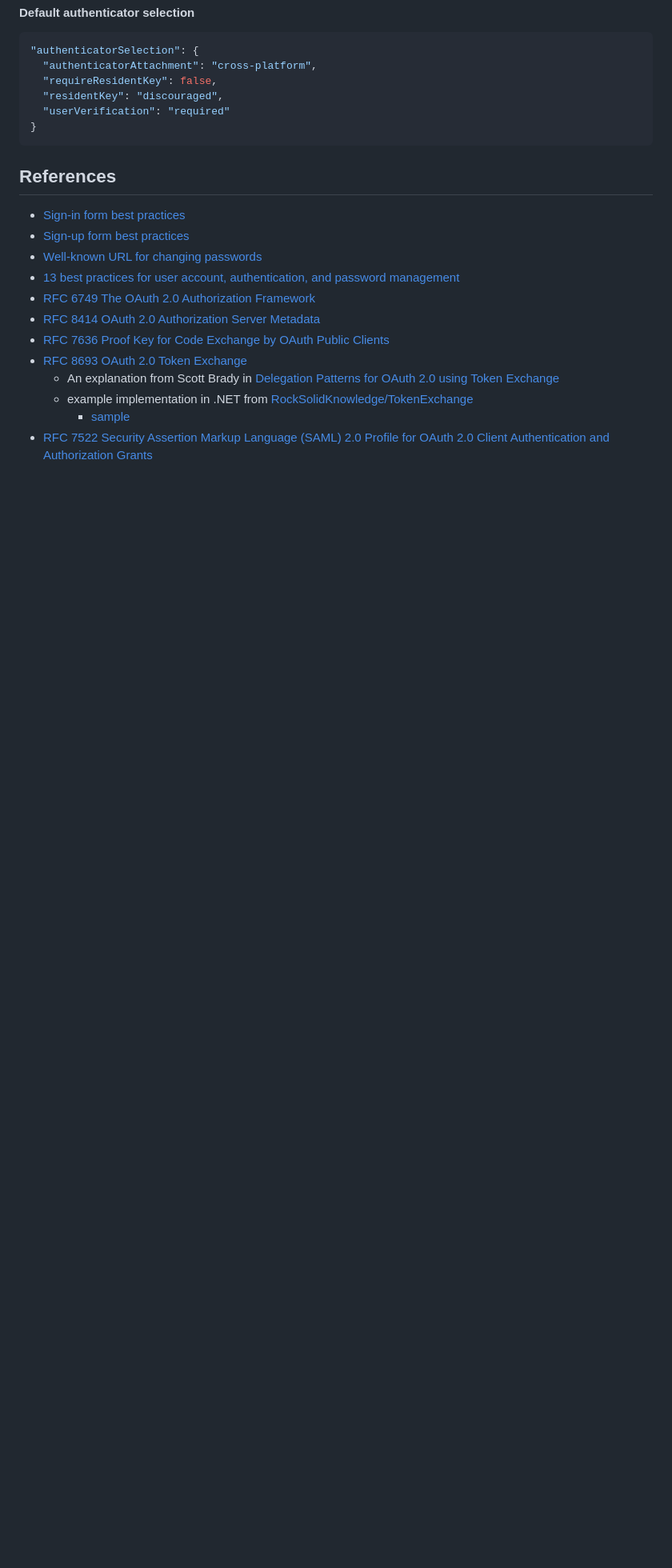
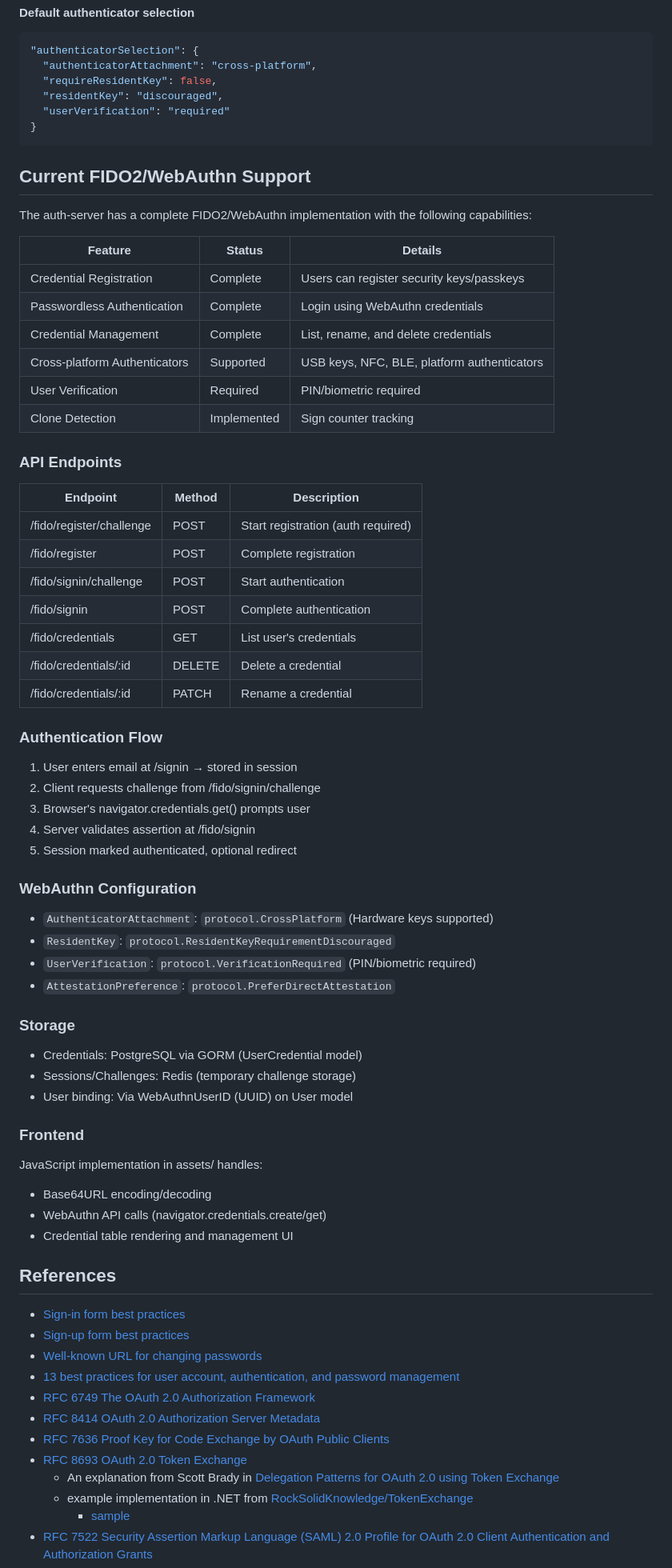
Before and after one commit to alexhokl/auth-server, a Markdown page: README.md, the part around the change. Shown at 80% size. Drawn GitHub-style; blank space fills up the shorter version.

````diff
--- a/README.md
+++ b/README.md
@@ -130,6 +130,59 @@ encoding.
 }
 ```
 
+## Current FIDO2/WebAuthn Support
+
+The auth-server has a complete FIDO2/WebAuthn implementation with the following capabilities:
+
+| Feature | Status | Details |
+|---------|--------|---------|
+| Credential Registration | Complete | Users can register security keys/passkeys |
+| Passwordless Authentication | Complete | Login using WebAuthn credentials |
+| Credential Management | Complete | List, rename, and delete credentials |
+| Cross-platform Authenticators | Supported | USB keys, NFC, BLE, platform authenticators |
+| User Verification | Required | PIN/biometric required |
+| Clone Detection | Implemented | Sign counter tracking |
+
+### API Endpoints
+
+| Endpoint | Method | Description |
+|----------|--------|-------------|
+| /fido/register/challenge | POST | Start registration (auth required) |
+| /fido/register | POST | Complete registration |
+| /fido/signin/challenge | POST | Start authentication |
+| /fido/signin | POST | Complete authentication |
+| /fido/credentials | GET | List user's credentials |
+| /fido/credentials/:id | DELETE | Delete a credential |
+| /fido/credentials/:id | PATCH | Rename a credential |
+
+### Authentication Flow
+
+1. User enters email at /signin → stored in session
+2. Client requests challenge from /fido/signin/challenge
+3. Browser's navigator.credentials.get() prompts user
+4. Server validates assertion at /fido/signin
+5. Session marked authenticated, optional redirect
+
+### WebAuthn Configuration
+
+- `AuthenticatorAttachment`: `protocol.CrossPlatform` (Hardware keys supported)
+- `ResidentKey`: `protocol.ResidentKeyRequirementDiscouraged`
+- `UserVerification`: `protocol.VerificationRequired` (PIN/biometric required)
+- `AttestationPreference`: `protocol.PreferDirectAttestation`
+
+### Storage
+
+- Credentials: PostgreSQL via GORM (UserCredential model)
+- Sessions/Challenges: Redis (temporary challenge storage)
+- User binding: Via WebAuthnUserID (UUID) on User model
+
+### Frontend
+
+JavaScript implementation in assets/ handles:
+- Base64URL encoding/decoding
+- WebAuthn API calls (navigator.credentials.create/get)
+- Credential table rendering and management UI
+
 ## References
 
 - [Sign-in form best practices](https://web.dev/sign-in-form-best-practices/)
````
